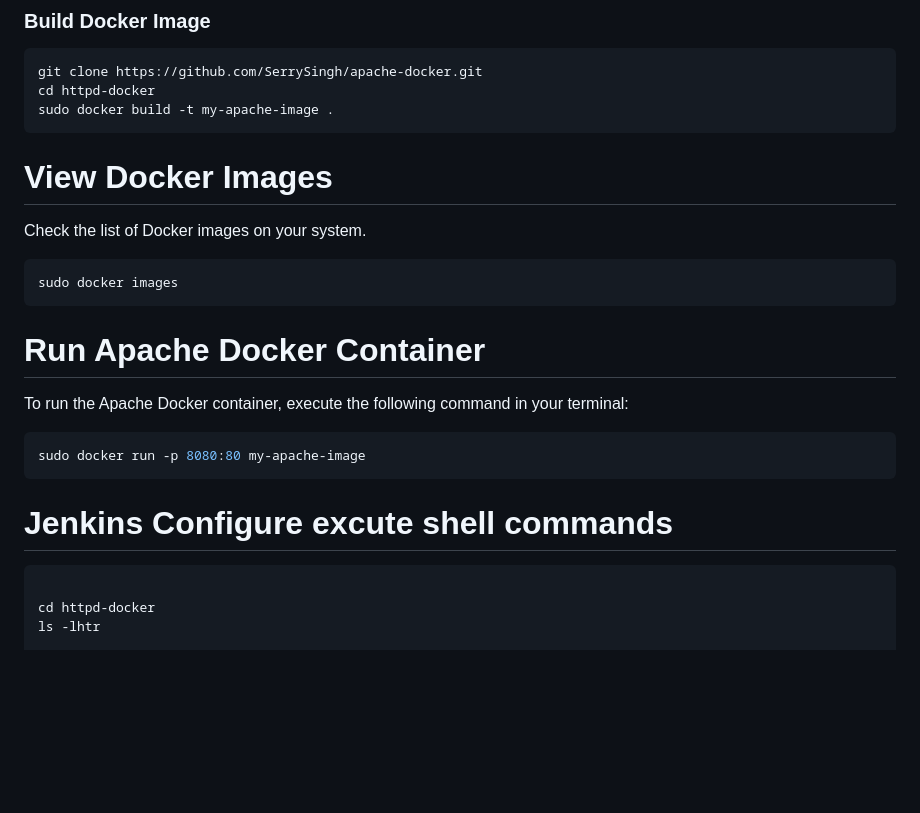
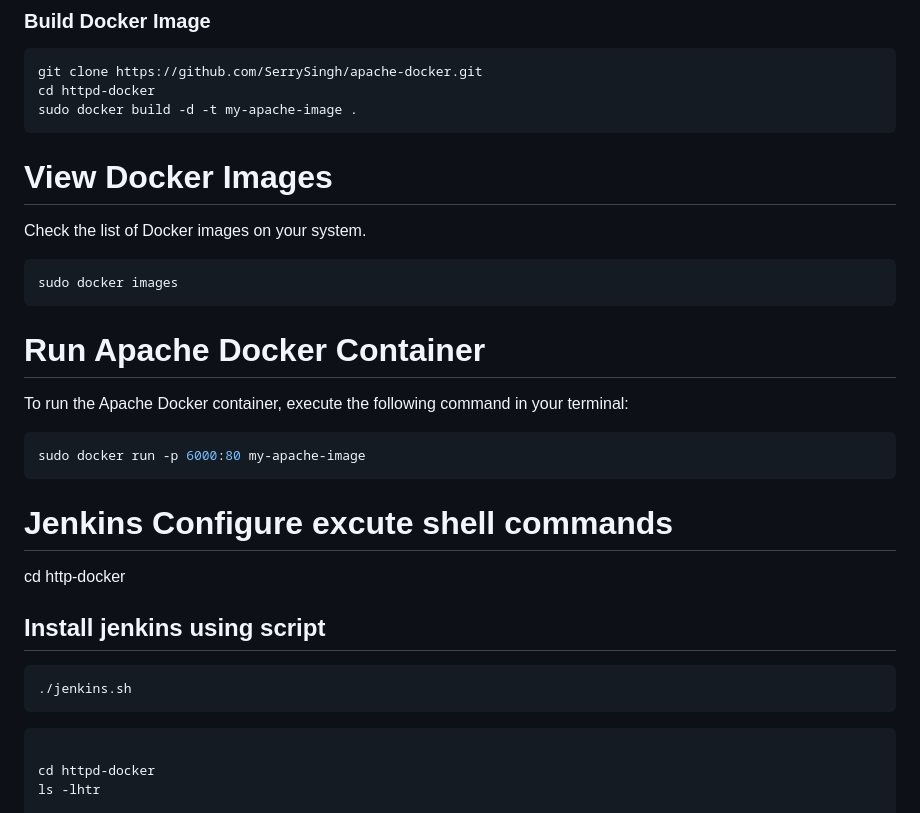
Before and after one commit to shikha-echtops/apache-docker, a Markdown page: README.md, the part around the change. Drawn GitHub-style; blank space fills up the shorter version.

````diff
--- a/README.md
+++ b/README.md
@@ -34,7 +34,7 @@ sudo apt install docker.io -y
 ```bash
 git clone https://github.com/SerrySingh/apache-docker.git
 cd httpd-docker
-sudo docker build -t my-apache-image .
+sudo docker build -d -t my-apache-image .
 ```
 # View Docker Images
 
@@ -47,12 +47,16 @@ sudo docker images
 # Run Apache Docker Container
 
 To run the Apache Docker container, execute the following command in your terminal:
-
 ```bash
-sudo docker run -p 8080:80 my-apache-image
+sudo docker run -p 6000:80 my-apache-image
 ```
 
 # Jenkins Configure excute shell commands
+cd http-docker
+## Install jenkins using script
+```
+./jenkins.sh
+```
 ```bash
 
 cd httpd-docker
````
